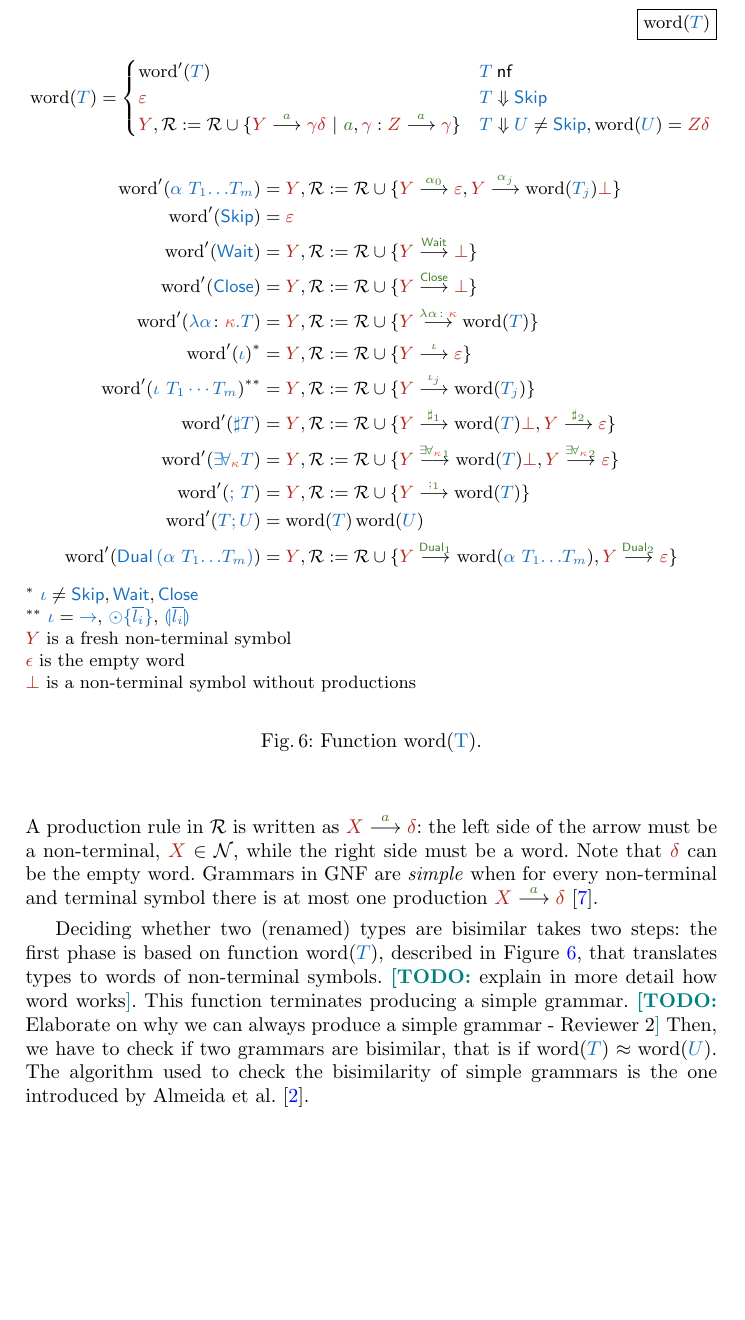
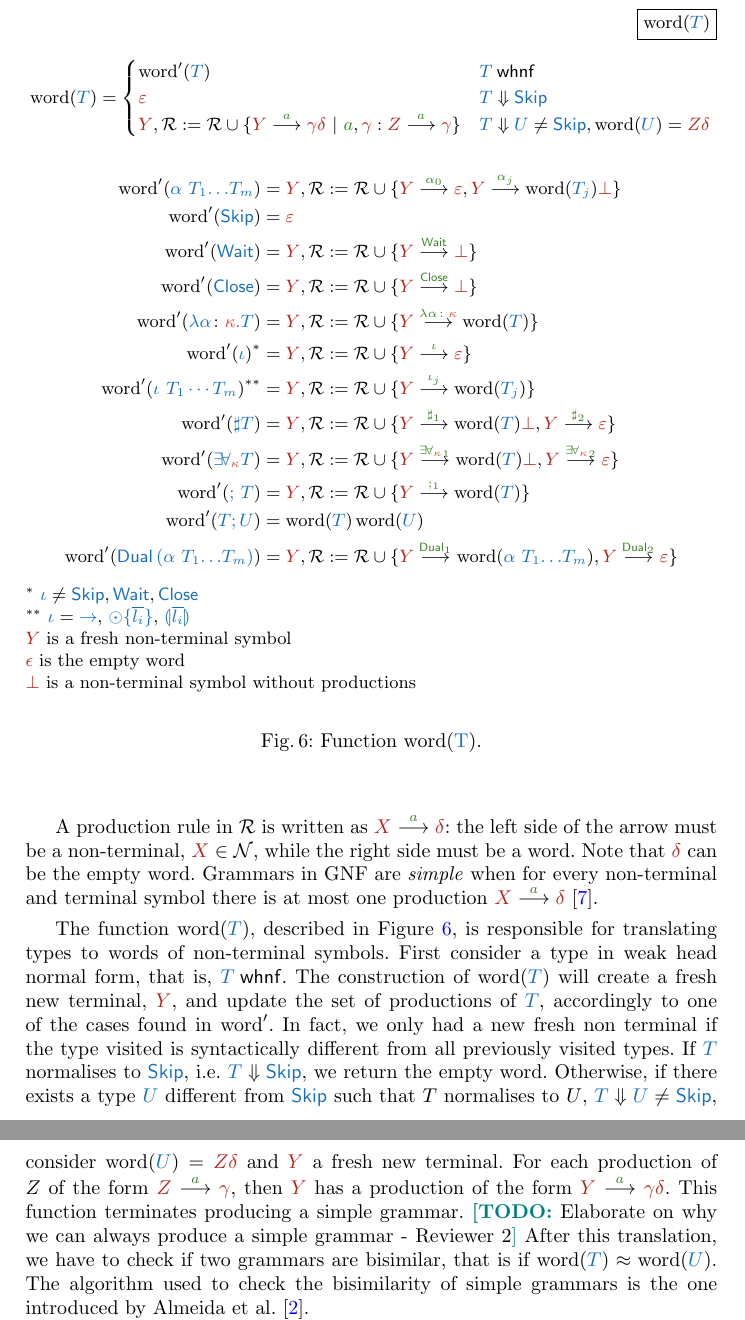
Before and after one commit to inesgarciaslopes/type-operators, a LaTeX thesis (latex/Inforum/main.tex, which reads latex/Inforum/equivalence.tex, latex/Inforum/word.tex): part of page 7 of 10 before the commit and two parts of pages 7 and 8 of 10 after it, the two joined at a grey line, cut so that both start at the same text, the shorter picture padded with empty space. Compiled offline with pdfLaTeX.

Commit message:
more sec. 4

```diff
--- a/latex/Inforum/equivalence.tex
+++ b/latex/Inforum/equivalence.tex
@@ -13,7 +10,8 @@ A grammar in \emph{Greibach normal form} \cite{AutebertG84} is a tuple of the fo
+\input{word}
 A production rule in $\mathcal{R}$ is written as $\ltsred{\Xnt}{a}{\ntdelta}$: the left side of the arrow must be a non-terminal, $\Xnt\in\mathcal{N}$, while the right side must be a word. Note that $\ntdelta$ can be the empty word. Grammars in GNF are \emph{simple} when for every non-terminal and terminal symbol there is at most one production $\ltsred{\Xnt}{a}{\ntdelta}$ \cite{KorenjakH66}.
 
-Deciding whether two (renamed) types are bisimilar takes two steps: the first phase is based on function $\word({\typec{T}})$, described in Figure \ref{fig:word}, that translates types to words of non-terminal symbols.
-\todo{explain in more detail how word works}. This function terminates producing a simple grammar. \todo{Elaborate on why we can always produce a simple grammar - Reviewer 2}
-Then, we have to check if two grammars are bisimilar, that is if $\word({\typec{T}}) \gequiv \word({\typec{U}})$. The algorithm used to check the bisimilarity of simple grammars is the one introduced by Almeida et al. \cite{AlmeidaMV20}.
+The function $\word({\typec{T}})$, described in Figure \ref{fig:word}, is responsible for translating types to words of non-terminal symbols. First consider a type in weak head normal form, that is, $\iswhnf{T}$. The construction of $\word(\TT)$ will create a fresh new terminal, $\Ynt$, and update the set of productions of $\TT$, accordingly to one of the cases found in $\word'$. In fact, we only had a new fresh non terminal if the type visited is syntactically different from all previously visited types. If $\TT$ normalises to $\Skip$, i.e. $\normalred T\Skip$, we return the empty word. Otherwise, if there exists a type $\UT$ different from $\Skip$ such that $T$ normalises to $U$, $\normalred TU \neq \Skip$, consider $\word(\UT) = \Znt \ntdelta$ and $\Ynt$ a fresh new terminal. For each production of $Z$ of the form $\gltsred Z a {\gamma}$, then $\Ynt$ has a production of the form $\gltsred Y a {\gamma\delta}$.
+This function terminates producing a simple grammar. \todo{Elaborate on why we can always produce a simple grammar - Reviewer 2}
+After this translation, we have to check if two grammars are bisimilar, that is if $\word({\typec{T}}) \gequiv \word({\typec{U}})$. The algorithm used to check the bisimilarity of simple grammars is the one introduced by Almeida et al. \cite{AlmeidaMV20}.
 
 \todo{grammar example: T$\sim$U}
--- a/latex/Inforum/word.tex
+++ b/latex/Inforum/word.tex
@@ -3,7 +3,7 @@
     \declrel{}{$\word(\typec{T})$}
     \begin{align*}
         \word (\TT) = \begin{cases}
-                        \word'(\TT) & \issnf \TT\\
+                        \word'(\TT) & \iswhnf \TT\\
                         \emptyword & \normalred T\Skip\\
                         \Ynt, \R := \R \cup \{\gltsred Y a {\gamma\delta} \ |\ \tsymc a, \nsymc \gamma : \gltsred Z a {\gamma}\} & \normalred TU \neq \Skip, \word(\UT) = \Znt \ntdelta
                     \end{cases}
```
Also changed, not shown: latex/Inforum/equivalence.tex (7 more changed lines).
